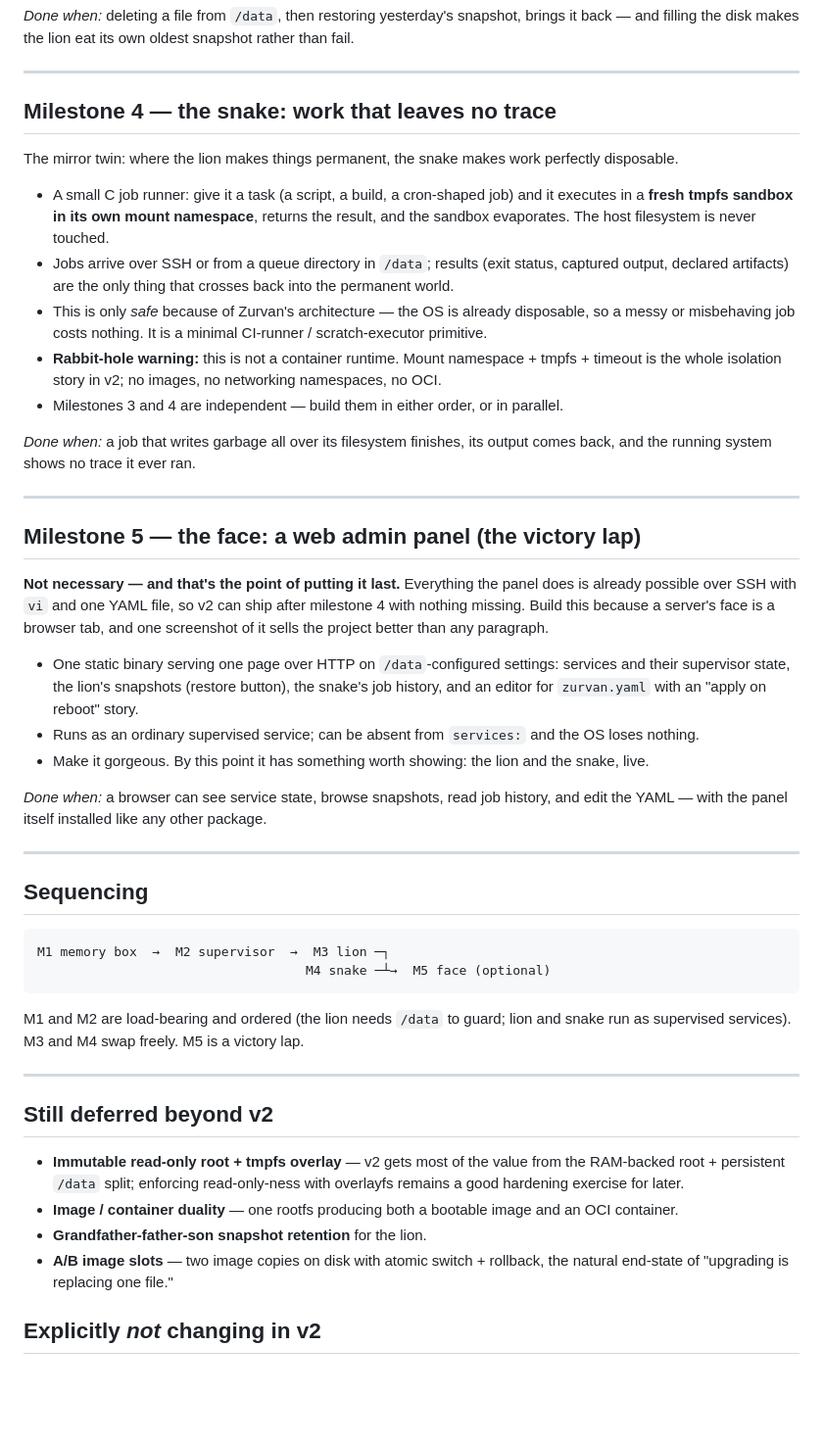
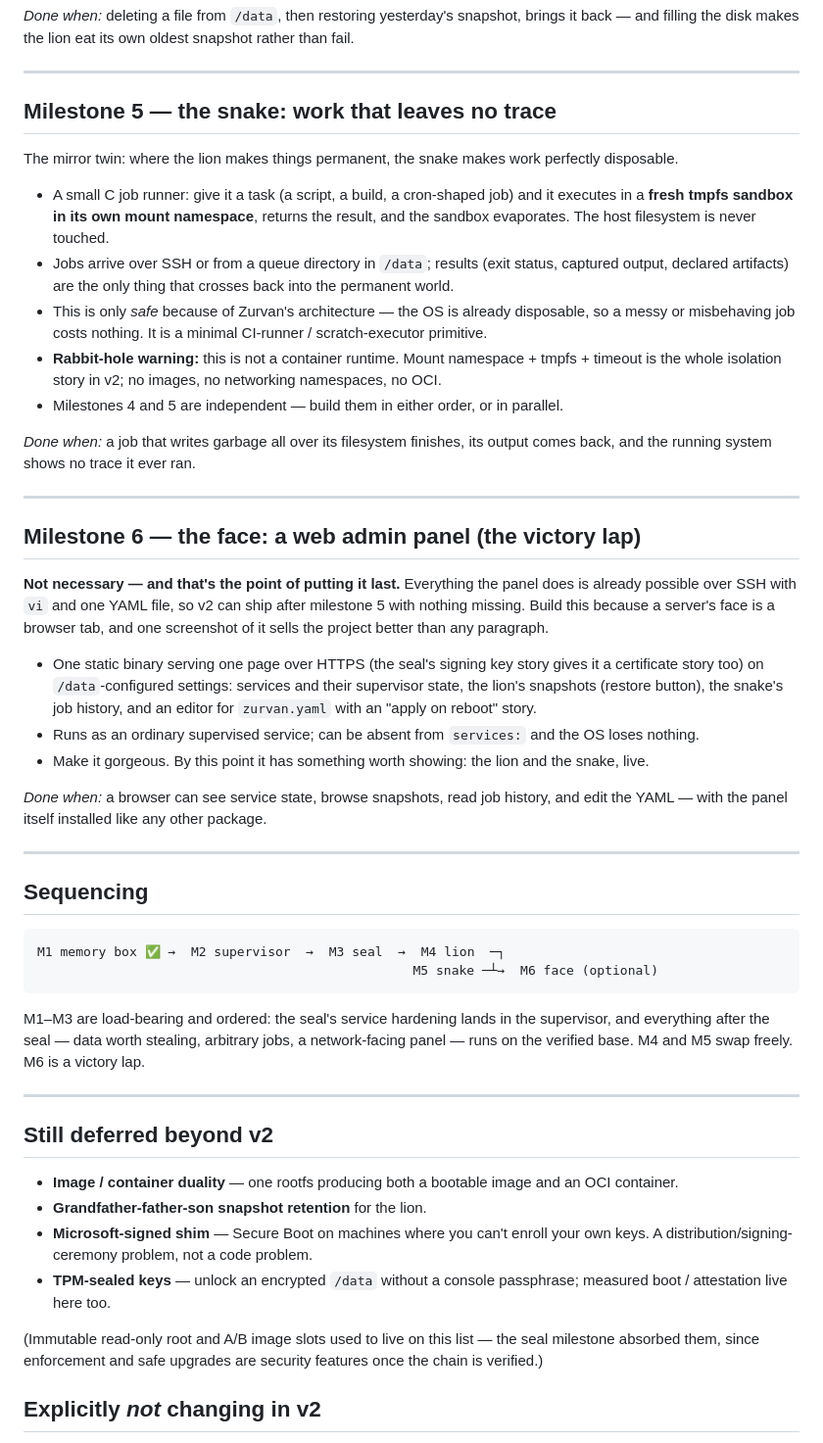
Before and after one commit to masoudqashqai/Zurvan-OS, a Markdown page: ROADMAP.md, the part around one of its changes. Shown at 98% size. Drawn GitHub-style; blank space fills up the shorter version.

````diff
--- a/ROADMAP.md
+++ b/ROADMAP.md
@@ -134,7 +199,7 @@ rather than fail.
 
 ---
 
-## Milestone 4 — the snake: work that leaves no trace
+## Milestone 5 — the snake: work that leaves no trace
 
 The mirror twin: where the lion makes things permanent, the snake makes work
 perfectly disposable.
@@ -151,21 +216,22 @@ perfectly disposable.
 - **Rabbit-hole warning:** this is not a container runtime. Mount namespace +
   tmpfs + timeout is the whole isolation story in v2; no images, no networking
   namespaces, no OCI.
-- Milestones 3 and 4 are independent — build them in either order, or in parallel.
+- Milestones 4 and 5 are independent — build them in either order, or in parallel.
 
 *Done when:* a job that writes garbage all over its filesystem finishes, its
 output comes back, and the running system shows no trace it ever ran.
 
 ---
 
-## Milestone 5 — the face: a web admin panel (the victory lap)
+## Milestone 6 — the face: a web admin panel (the victory lap)
 
 **Not necessary — and that's the point of putting it last.** Everything the panel
 does is already possible over SSH with `vi` and one YAML file, so v2 can ship
-after milestone 4 with nothing missing. Build this because a server's face is a
+after milestone 5 with nothing missing. Build this because a server's face is a
 browser tab, and one screenshot of it sells the project better than any paragraph.
 
-- One static binary serving one page over HTTP on `/data`-configured settings:
+- One static binary serving one page over HTTPS (the seal's signing key story
+  gives it a certificate story too) on `/data`-configured settings:
   services and their supervisor state, the lion's snapshots (restore button), the
   snake's job history, and an editor for `zurvan.yaml` with an "apply on reboot"
   story.
@@ -182,25 +248,30 @@ and edit the YAML — with the panel itself installed like any other package.
 ## Sequencing
 
 ```
-M1 memory box  →  M2 supervisor  →  M3 lion ─┐
-                                   M4 snake ─┴→  M5 face (optional)
+M1 memory box ✅ →  M2 supervisor  →  M3 seal  →  M4 lion  ─┐
+                                                 M5 snake ─┴→  M6 face (optional)
 ```
 
-M1 and M2 are load-bearing and ordered (the lion needs `/data` to guard; lion and
-snake run as supervised services). M3 and M4 swap freely. M5 is a victory lap.
+M1–M3 are load-bearing and ordered: the seal's service hardening lands in the
+supervisor, and everything after the seal — data worth stealing, arbitrary jobs,
+a network-facing panel — runs on the verified base. M4 and M5 swap freely.
+M6 is a victory lap.
 
 ---
 
 ## Still deferred beyond v2
 
-- **Immutable read-only root + tmpfs overlay** — v2 gets most of the value from
-  the RAM-backed root + persistent `/data` split; enforcing read-only-ness with
-  overlayfs remains a good hardening exercise for later.
 - **Image / container duality** — one rootfs producing both a bootable image and
   an OCI container.
 - **Grandfather-father-son snapshot retention** for the lion.
-- **A/B image slots** — two image copies on disk with atomic switch + rollback,
-  the natural end-state of "upgrading is replacing one file."
+- **Microsoft-signed shim** — Secure Boot on machines where you can't enroll
+  your own keys. A distribution/signing-ceremony problem, not a code problem.
+- **TPM-sealed keys** — unlock an encrypted `/data` without a console
+  passphrase; measured boot / attestation live here too.
+
+(Immutable read-only root and A/B image slots used to live on this list — the
+seal milestone absorbed them, since enforcement and safe upgrades are security
+features once the chain is verified.)
 
 ## Explicitly *not* changing in v2
 
````
Also changed, not shown: other parts of ROADMAP.md (+66 -1 lines), README.md (+7 -6 lines).
